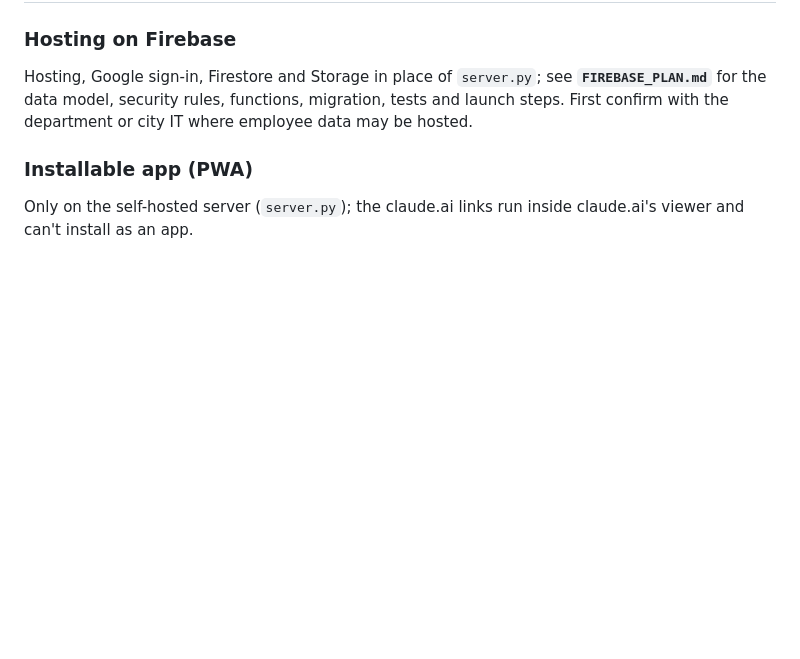
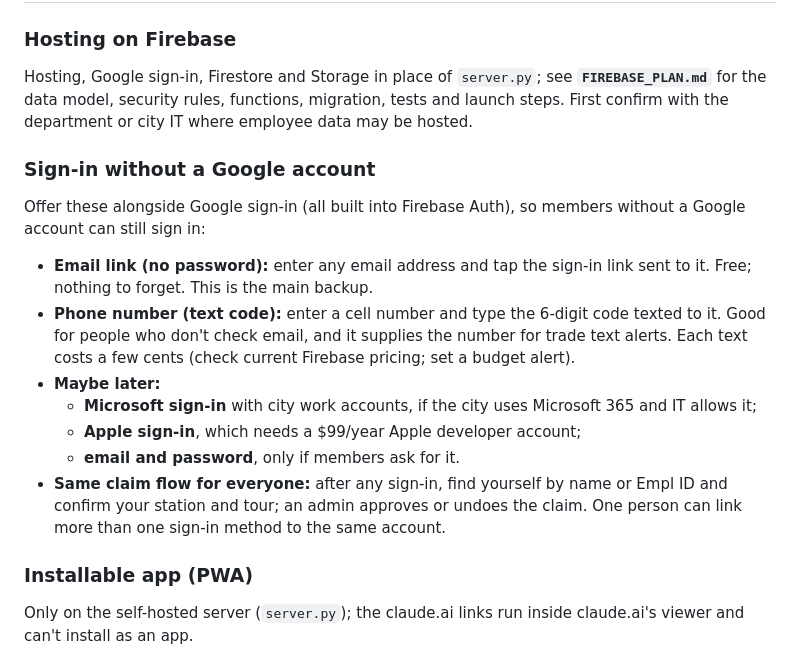
Before and after one commit to down-low/projects, a Markdown page: RELEASES.md, the part around the change. GitHub-like rendering; blank space fills up the shorter version.

Commit message:
Release plan: sign-in options without a Google account
Co-Authored-By: Claude Opus 5.5 <noreply@anthropic.com>
Claude-Session: https://claude.ai/code/session_01WBpfPE9LHRUT9E1xt39kGQ

```diff
--- a/RELEASES.md
+++ b/RELEASES.md
@@ -16,6 +16,17 @@ The awards report (`docs/vacancy-awards-26A082.pdf`, dated 09/18/2026) moves abo
 
 ### Hosting on Firebase
 Hosting, Google sign-in, Firestore and Storage in place of `server.py`; see **`FIREBASE_PLAN.md`** for the data model, security rules, functions, migration, tests and launch steps. First confirm with the department or city IT where employee data may be hosted.
+
+### Sign-in without a Google account
+Offer these alongside Google sign-in (all built into Firebase Auth), so members without a Google account can still sign in:
+
+- **Email link (no password):** enter any email address and tap the sign-in link sent to it. Free; nothing to forget. This is the main backup.
+- **Phone number (text code):** enter a cell number and type the 6-digit code texted to it. Good for people who don't check email, and it supplies the number for trade text alerts. Each text costs a few cents (check current Firebase pricing; set a budget alert).
+- **Maybe later:**
+  - **Microsoft sign-in** with city work accounts, if the city uses Microsoft 365 and IT allows it;
+  - **Apple sign-in**, which needs a $99/year Apple developer account;
+  - **email and password**, only if members ask for it.
+- **Same claim flow for everyone:** after any sign-in, find yourself by name or Empl ID and confirm your station and tour; an admin approves or undoes the claim. One person can link more than one sign-in method to the same account.
 
 ### Installable app (PWA)
 Only on the self-hosted server (`server.py`); the claude.ai links run inside claude.ai's viewer and can't install as an app.
```
Also changed, not shown: FIREBASE_PLAN.md (+1 -1 lines).
